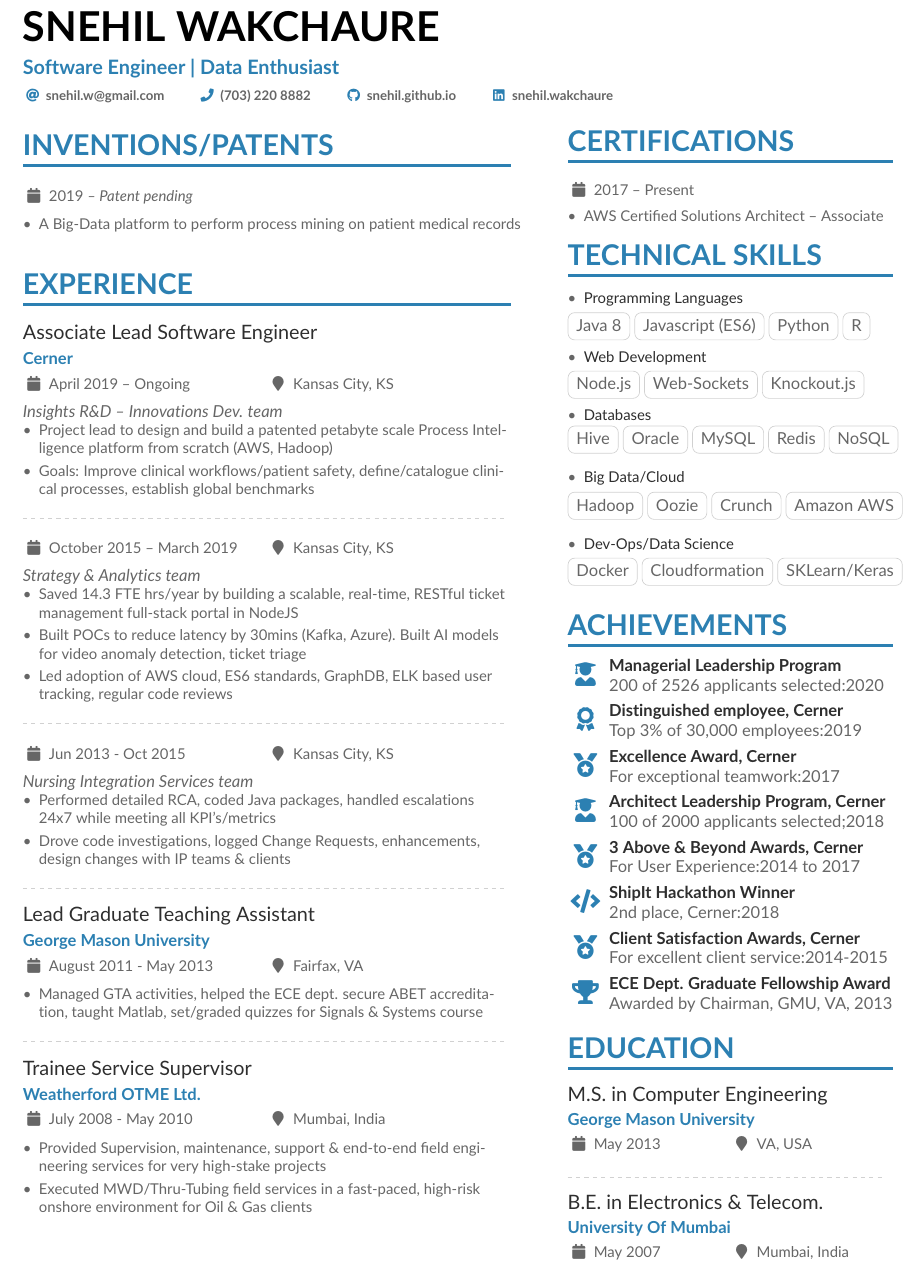
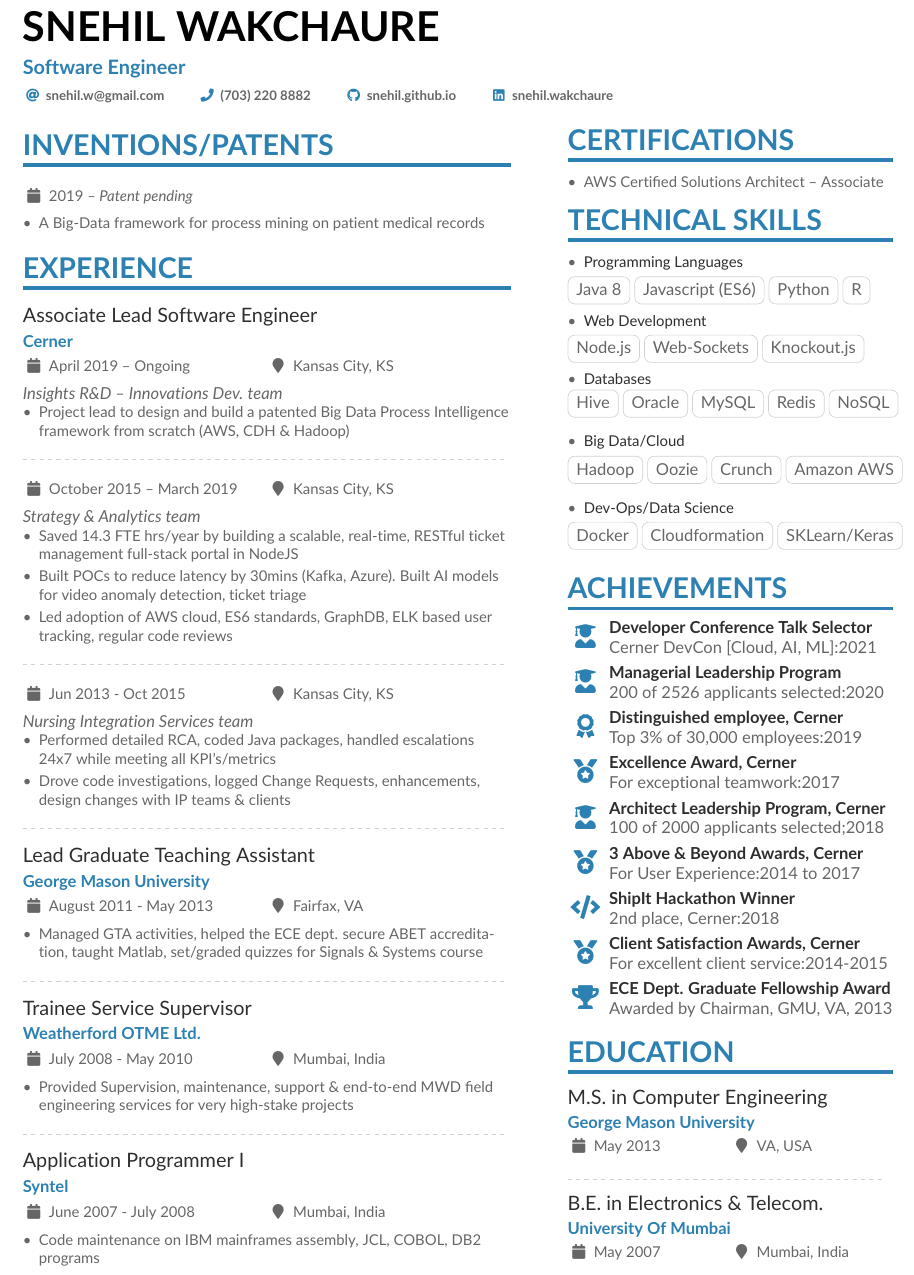
Before and after one commit to snehil/snehil.github.io, a LaTeX CV (docs/LaTex/Snehil_CV/mmayer.tex): part of page 1 of 3, cut so that both start at the same text. Compiled offline with pdfLaTeX.

Commit message:
doc update

```diff
--- a/docs/LaTex/Snehil_CV/mmayer.tex
+++ b/docs/LaTex/Snehil_CV/mmayer.tex
@@ -73,7 +73,7 @@
 
 \begin{document}
 \name{Snehil Wakchaure}
-\tagline{Software Engineer |  Data Enthusiast}
+\tagline{Software Engineer}
 % Cropped to square from https://en.wikipedia.org/wiki/Marissa_Mayer#/media/File:Marissa_Mayer_May_2014_(cropped).jpg, CC-BY 2.0
 %% You can add multiple photos on the left or right
 % \photoR{2.5cm}{flowcode (1)}
@@ -115,15 +115,14 @@
 
 \cvevent{}{}{2019 \emph{-- Patent pending}}{}
 \begin{itemize}
-\item A Big-Data platform to perform process mining on patient medical records
+\item A Big-Data framework for process mining on patient medical records
 \end{itemize}
 
 \cvsection{Experience}
 
 \cvevent{Associate Lead Software Engineer}{Cerner}{April 2019 -- Ongoing}{Kansas City, KS}\emph{Insights R\&D -- Innovations Dev. team}
 \begin{itemize}
-\item Project lead to design and build a patented petabyte scale Process Intelligence platform from scratch (AWS, Hadoop)
-\item Goals: Improve clinical workflows/patient safety, define/catalogue clinical processes, establish global benchmarks
+\item Project lead to design and build a patented Big Data Process Intelligence framework from scratch (AWS, CDH \& Hadoop)
 \end{itemize}
 
 \divider
@@ -154,11 +153,15 @@
 
 \cvevent{Trainee Service Supervisor}{Weatherford OTME Ltd.}{July 2008 - May 2010}{Mumbai, India}
 \begin{itemize}
-\item Provided Supervision, maintenance, support \& end-to-end field engineering services for very high-stake projects
-\item Executed MWD/Thru-Tubing field services in a fast-paced, high-risk onshore environment for Oil \& Gas clients
+\item Provided Supervision, maintenance, support \& end-to-end MWD field engineering services for very high-stake projects
 \end{itemize}
 
+\divider
 
+\cvevent{Application Programmer I}{Syntel}{June 2007 - July 2008}{Mumbai, India}
+\begin{itemize}
+\item Code maintenance on IBM mainframes assembly, JCL, COBOL, DB2 programs
+\end{itemize}
 
 \newpage
 
@@ -167,7 +170,6 @@
 \switchcolumn
 
 \cvsection{Certifications}
-\cvevent{}{}{2017 -- Present}{}
 \begin{itemize}
 \item AWS Certified Solutions Architect – Associate
 \end{itemize}
@@ -209,7 +211,7 @@
 \cvtag{Docker}\cvtag{Cloudformation}\cvtag{SKLearn/Keras}
 
 \cvsection{Achievements}
-
+\cvachievement{\faUserGraduate}{Developer Conference Talk Selector}{Cerner DevCon [Cloud, AI, ML]:2021}
 \cvachievement{\faUserGraduate}{Managerial Leadership Program}{200 of 2526 applicants selected:2020}
 \cvachievement{\faAward}{Distinguished employee, Cerner}{Top 3\% of 30,000 employees:2019}
 \cvachievement{\faMedal}{Excellence Award, Cerner}{For exceptional teamwork:2017}
```
Also changed, not shown: docs/LaTex/Snehil_CV/flowcode (1).png (added), docs/Sneha_CV.pdf, docs/Snehil_CV.pdf, 5 other files.
